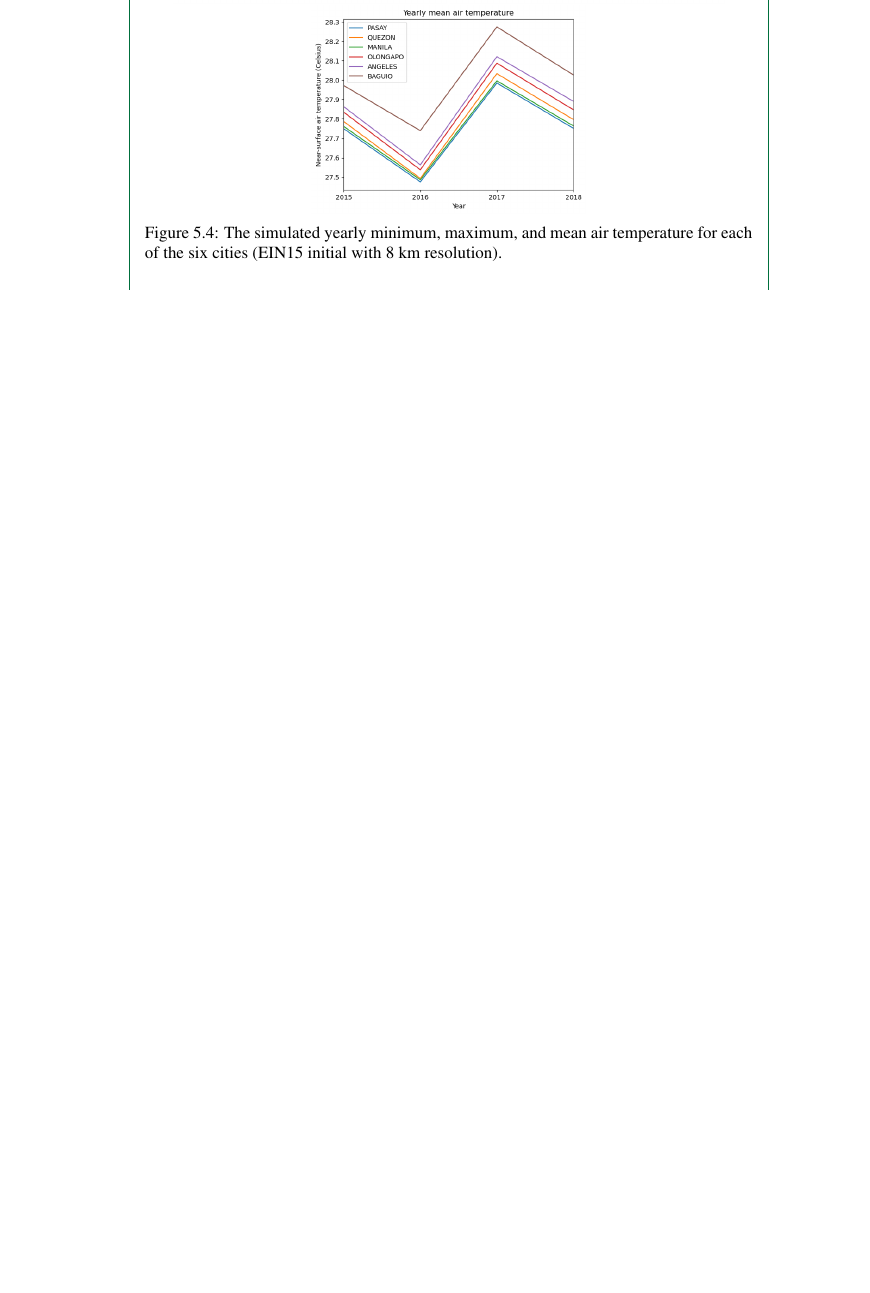
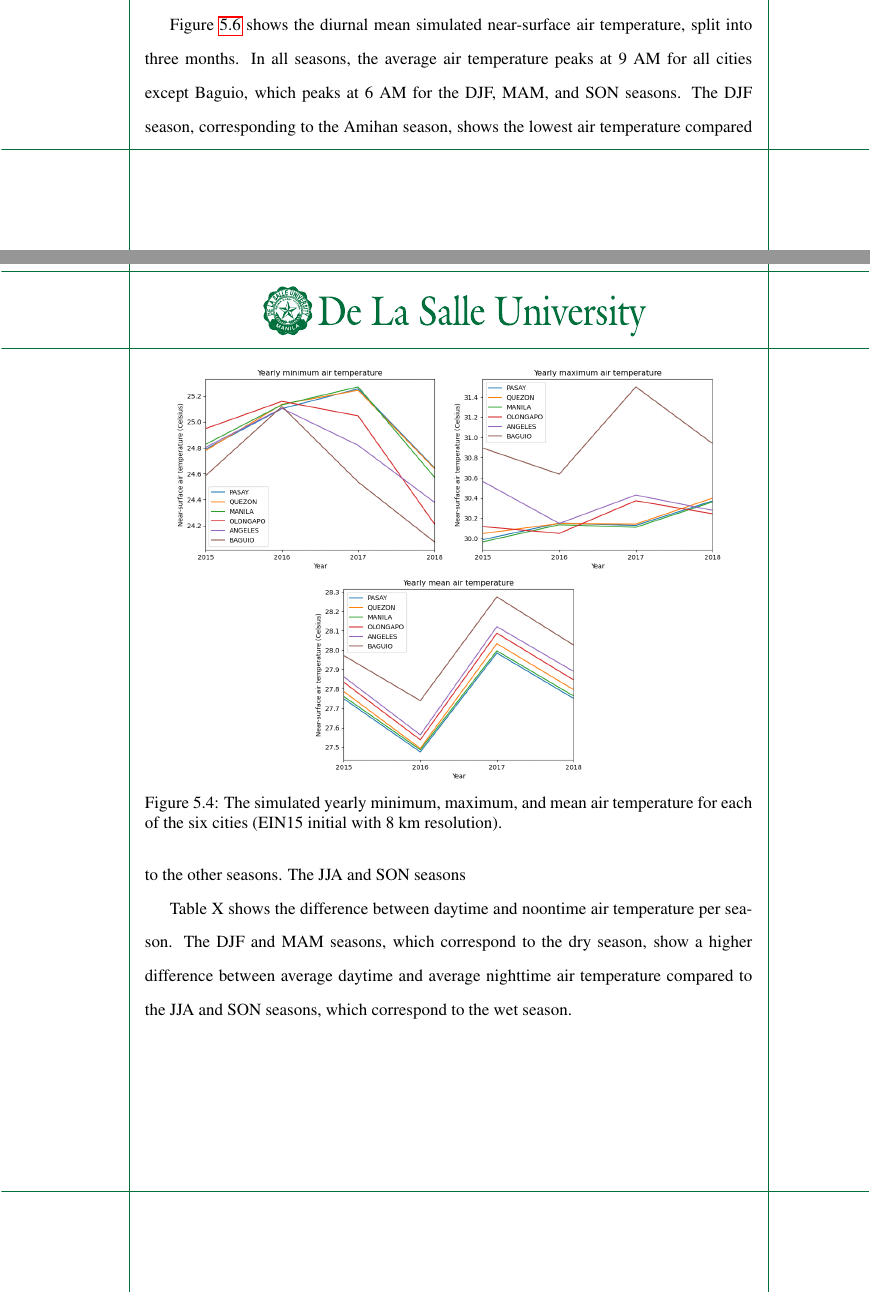
Before and after one commit to ericson-domingo-ug/thesis-latex, a LaTeX thesis (thesis.tex, which reads body/results.tex): part of page 52 of 71 before the commit and two parts of pages 51 and 52 of 72 after it, the two joined at a grey line, cut at the place of the change, the shorter picture padded with empty space. Compiled offline with pdfLaTeX.

Commit message:
Add analysis of hourly mean

```diff
--- a/body/results.tex
+++ b/body/results.tex
@@ -202,6 +202,13 @@
 			\label{fig:hindcast-hourly-mean}
 		\end{figure}
 
+		Figure \ref{fig:hindcast-hourly-mean} shows the diurnal mean simulated near-surface air temperature, split into three months.
+		In all seasons, the average air temperature peaks at 9 AM for all cities except Baguio, which peaks at 6 AM for the DJF, MAM, and SON seasons.
+		The DJF season, corresponding to the Amihan season, shows the lowest air temperature compared to the other seasons.
+		The JJA and SON seasons
+
+		Table X shows the difference between daytime and noontime air temperature per season.
+		The DJF and MAM seasons, which correspond to the dry season, show a higher difference between average daytime and average nighttime air temperature compared to the JJA and SON seasons, which correspond to the wet season.
 
 
 \section{Limitations}
```
